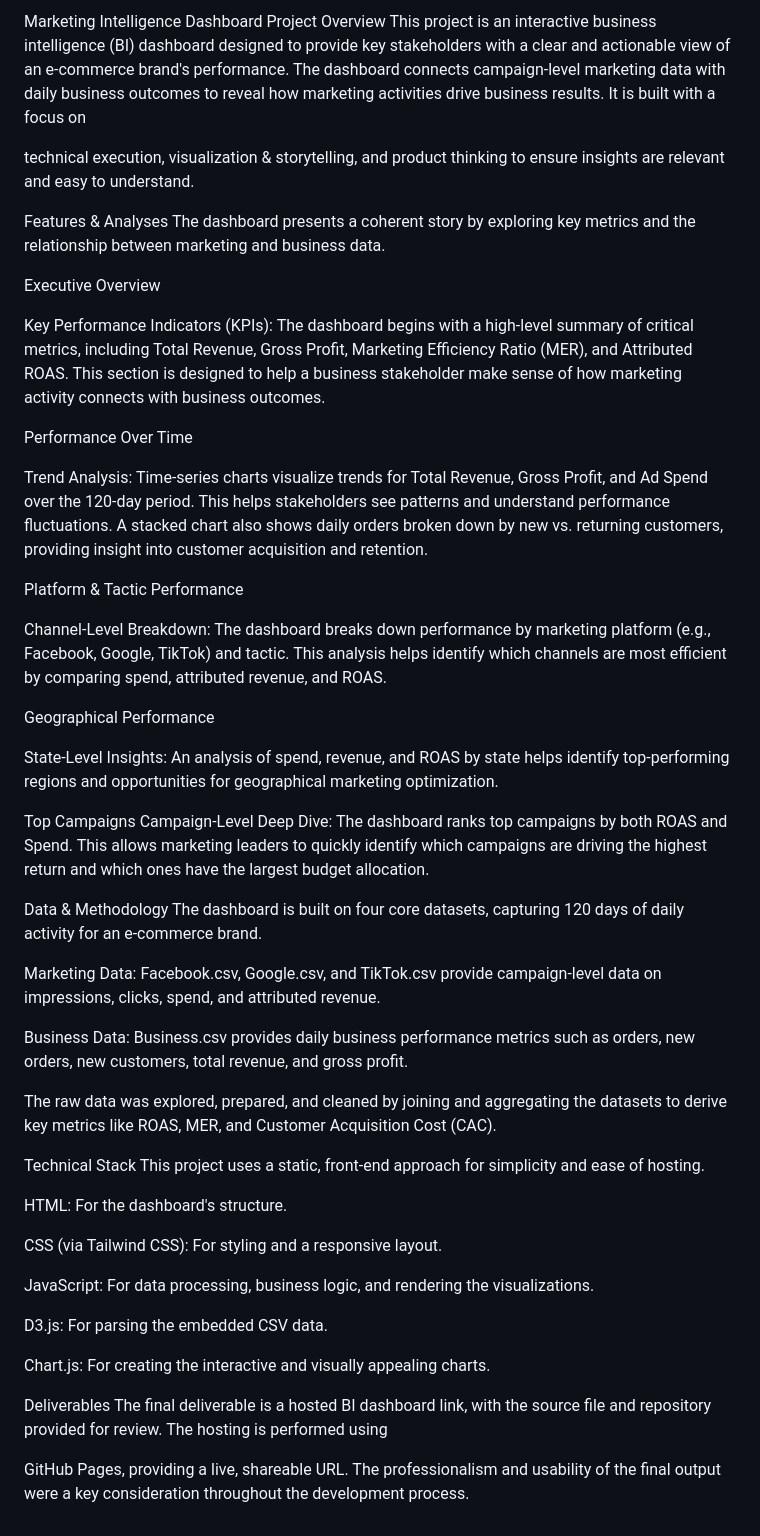
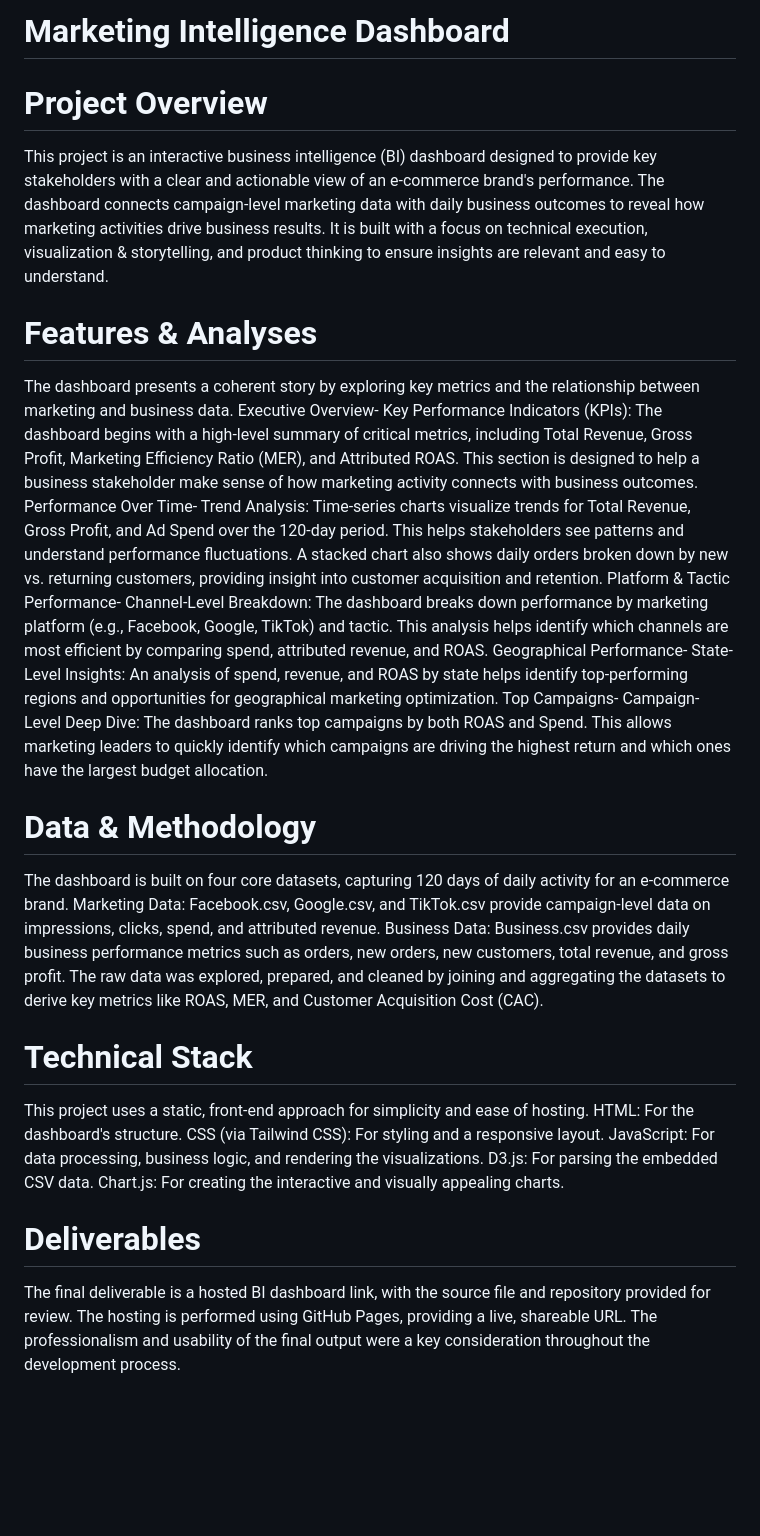
Before and after one commit to sanvi-b/Assessment1Lifesight, a Markdown page: README.md, the part around the change. Rendered like a GitHub page; blank space fills up the shorter version.

```diff
--- a/README.md
+++ b/README.md
@@ -1,62 +1,33 @@
-Marketing Intelligence Dashboard
-Project Overview
-This project is an interactive business intelligence (BI) dashboard designed to provide key stakeholders with a clear and actionable view of an e-commerce brand's performance. The dashboard connects campaign-level marketing data with daily business outcomes to reveal how marketing activities drive business results. It is built with a focus on
+# Marketing Intelligence Dashboard
+# Project Overview
+This project is an interactive business intelligence (BI) dashboard designed to provide key stakeholders with a clear and actionable view of an e-commerce brand's performance. The dashboard connects campaign-level marketing data with daily business outcomes to reveal how marketing activities drive business results. It is built with a focus on technical execution, visualization & storytelling, and product thinking to ensure insights are relevant and easy to understand.
 
-technical execution, visualization & storytelling, and product thinking to ensure insights are relevant and easy to understand.
-
-
-
-Features & Analyses
+# Features & Analyses
 The dashboard presents a coherent story by exploring key metrics and the relationship between marketing and business data.
-
-
-Executive Overview
-
+Executive Overview-
 Key Performance Indicators (KPIs): The dashboard begins with a high-level summary of critical metrics, including Total Revenue, Gross Profit, Marketing Efficiency Ratio (MER), and Attributed ROAS. This section is designed to help a business stakeholder make sense of how marketing activity connects with business outcomes.
-
-
-Performance Over Time
-
+Performance Over Time-
 Trend Analysis: Time-series charts visualize trends for Total Revenue, Gross Profit, and Ad Spend over the 120-day period. This helps stakeholders see patterns and understand performance fluctuations. A stacked chart also shows daily orders broken down by new vs. returning customers, providing insight into customer acquisition and retention.
-
-
-Platform & Tactic Performance
-
+Platform & Tactic Performance-
 Channel-Level Breakdown: The dashboard breaks down performance by marketing platform (e.g., Facebook, Google, TikTok) and tactic. This analysis helps identify which channels are most efficient by comparing spend, attributed revenue, and ROAS.
-
-Geographical Performance
-
+Geographical Performance-
 State-Level Insights: An analysis of spend, revenue, and ROAS by state helps identify top-performing regions and opportunities for geographical marketing optimization.
-
-Top Campaigns
+Top Campaigns-
 Campaign-Level Deep Dive: The dashboard ranks top campaigns by both ROAS and Spend. This allows marketing leaders to quickly identify which campaigns are driving the highest return and which ones have the largest budget allocation.
 
-Data & Methodology
+# Data & Methodology
 The dashboard is built on four core datasets, capturing 120 days of daily activity for an e-commerce brand.
-
-
 Marketing Data: Facebook.csv, Google.csv, and TikTok.csv provide campaign-level data on impressions, clicks, spend, and attributed revenue.
-
-
 Business Data: Business.csv provides daily business performance metrics such as orders, new orders, new customers, total revenue, and gross profit.
-
 The raw data was explored, prepared, and cleaned by joining and aggregating the datasets to derive key metrics like ROAS, MER, and Customer Acquisition Cost (CAC).
 
-
-Technical Stack
+# Technical Stack
 This project uses a static, front-end approach for simplicity and ease of hosting.
-
 HTML: For the dashboard's structure.
-
 CSS (via Tailwind CSS): For styling and a responsive layout.
-
 JavaScript: For data processing, business logic, and rendering the visualizations.
-
 D3.js: For parsing the embedded CSV data.
-
 Chart.js: For creating the interactive and visually appealing charts.
 
-Deliverables
-The final deliverable is a hosted BI dashboard link, with the source file and repository provided for review. The hosting is performed using
-
-GitHub Pages, providing a live, shareable URL. The professionalism and usability of the final output were a key consideration throughout the development process.
+# Deliverables
+The final deliverable is a hosted BI dashboard link, with the source file and repository provided for review. The hosting is performed using GitHub Pages, providing a live, shareable URL. The professionalism and usability of the final output were a key consideration throughout the development process.
```
